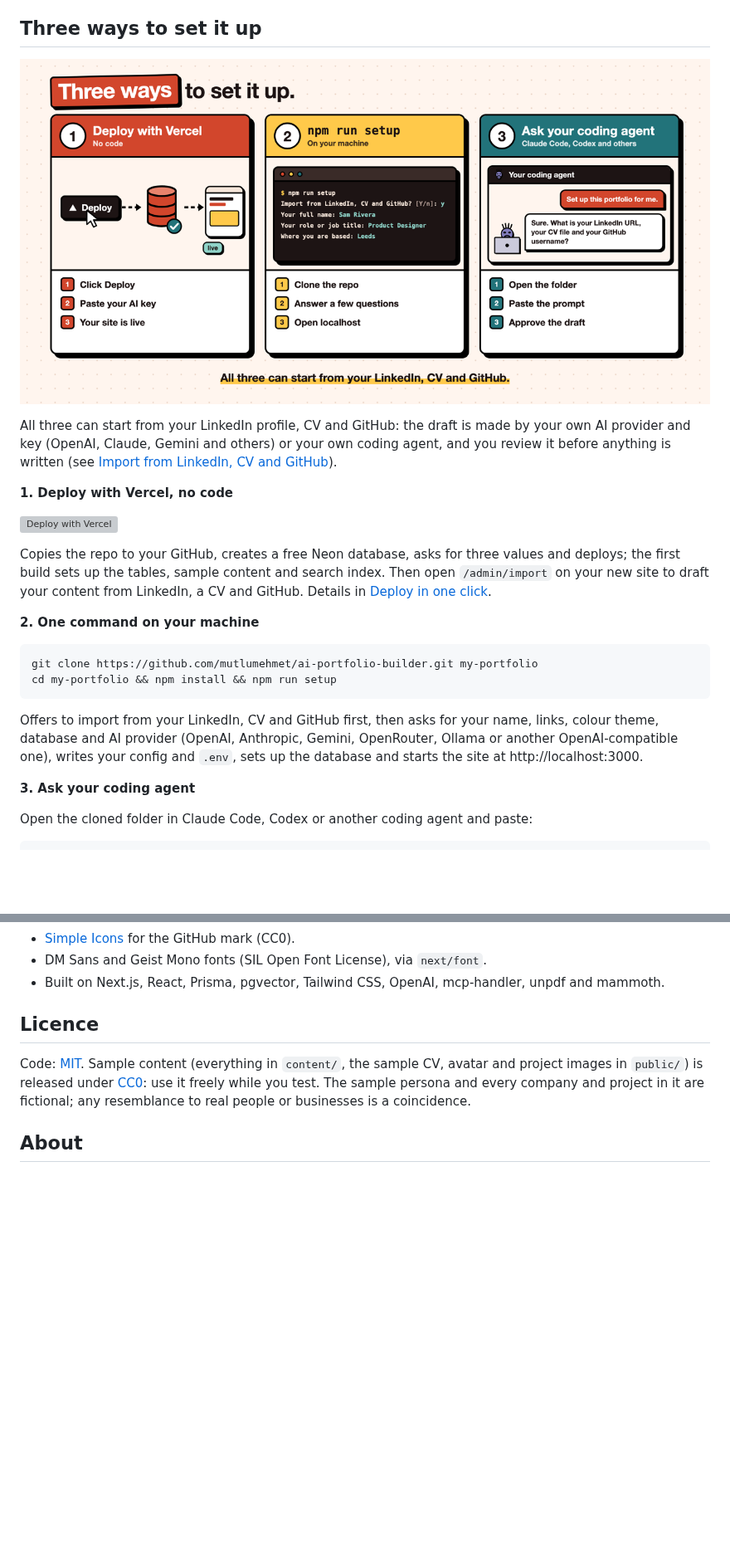
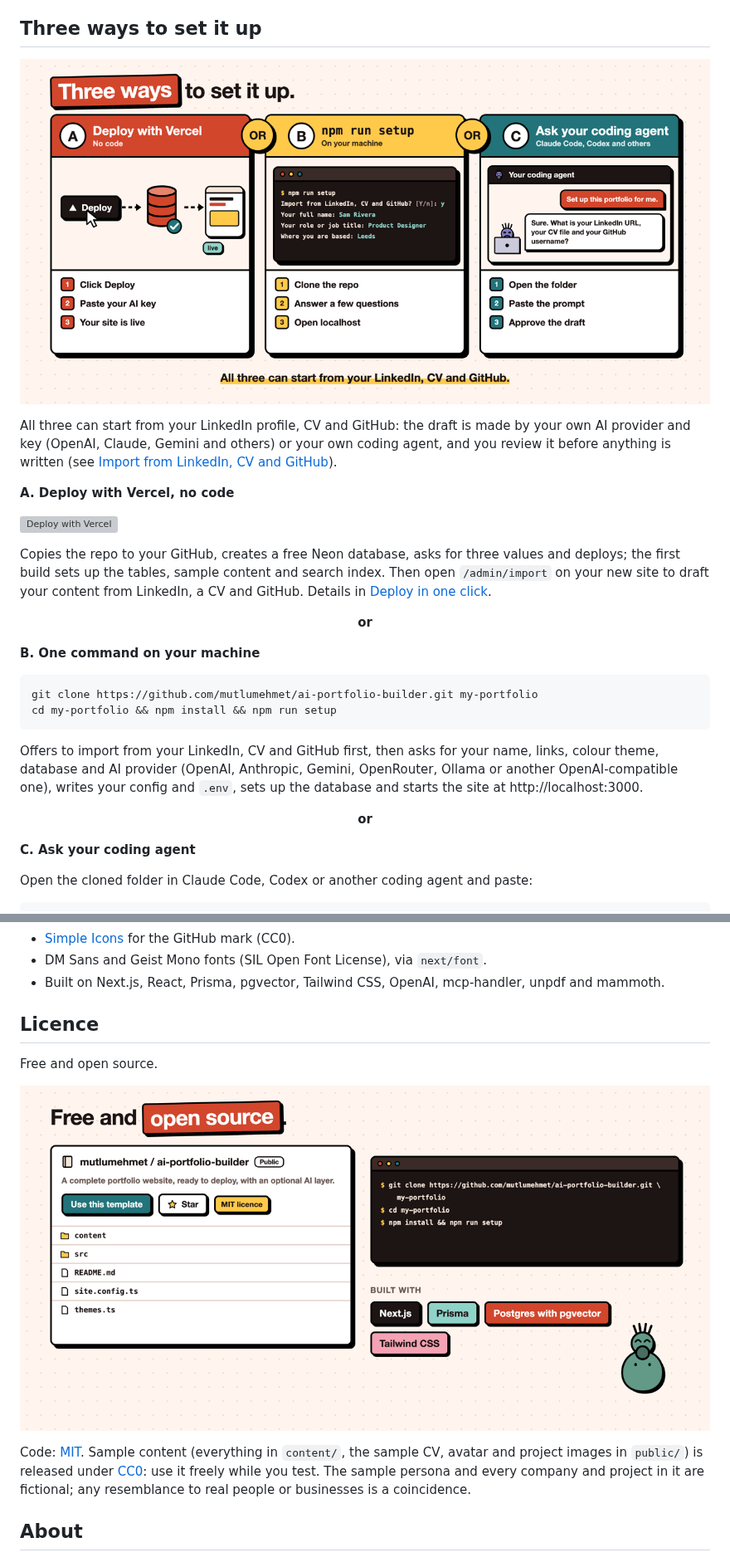
Before and after one commit to mutlumehmet/ai-portfolio-builder, a Markdown page: README.md, 2 parts joined by grey strips. Shown at 83% size. Drawn GitHub-style; pictures changed too: docs/images/three-ways.png; blank space fills up the shorter version; grey boxes are pictures that could not be loaded.

Commit message:
README: setup ways as A, B and C alternatives
The three ways to set it up are choices, not steps: the visual now uses
A, B and C with OR badges between them, and the README labels them the
same way with an "or" line between each. The open source still now
opens the Licence section.

Co-Authored-By: Claude Opus 5.5 <noreply@anthropic.com>
Claude-Session: https://claude.ai/code/session_01JpuL1SqSvFLS5bKoLn58LL

````diff
--- a/README.md
+++ b/README.md
@@ -14,13 +14,15 @@
 
 All three can start from your LinkedIn profile, CV and GitHub: the draft is made by your own AI provider and key (OpenAI, Claude, Gemini and others) or your own coding agent, and you review it before anything is written (see [Import from LinkedIn, CV and GitHub](#import-from-linkedin-cv-and-github)).
 
-**1. Deploy with Vercel, no code**
+**A. Deploy with Vercel, no code**
 
 [![Deploy with Vercel](https://vercel.com/button)](https://vercel.com/new/clone?repository-url=https%3A%2F%2Fgithub.com%2Fmutlumehmet%2Fai-portfolio-builder&project-name=my-portfolio&repository-name=my-portfolio&env=AI_API_KEY%2CADMIN_PASSWORD%2CSESSION_SECRET&envDescription=An%20AI%20API%20key%20%28works%20with%20OpenAI%20by%20default%3B%20for%20another%20provider%20set%20AI_BASE_URL%20and%20CHAT_MODEL%20after%20deploy%29%2C%20a%20password%20for%20%2Fadmin%2C%20and%20any%20long%20random%20string%20to%20sign%20the%20admin%20session.&envLink=https%3A%2F%2Fgithub.com%2Fmutlumehmet%2Fai-portfolio-builder%23environment-variables&stores=%5B%7B%22type%22%3A%22integration%22%2C%22protocol%22%3A%22storage%22%2C%22integrationSlug%22%3A%22neon%22%2C%22productSlug%22%3A%22neon%22%7D%5D)
 
 Copies the repo to your GitHub, creates a free Neon database, asks for three values and deploys; the first build sets up the tables, sample content and search index. Then open `/admin/import` on your new site to draft your content from LinkedIn, a CV and GitHub. Details in [Deploy in one click](#deploy-in-one-click).
 
-**2. One command on your machine**
+<p align="center"><b>or</b></p>
+
+**B. One command on your machine**
 
 ```bash
 git clone https://github.com/mutlumehmet/ai-portfolio-builder.git my-portfolio
@@ -29,7 +31,9 @@ cd my-portfolio && npm install && npm run setup
 
 Offers to import from your LinkedIn, CV and GitHub first, then asks for your name, links, colour theme, database and AI provider (OpenAI, Anthropic, Gemini, OpenRouter, Ollama or another OpenAI-compatible one), writes your config and `.env`, sets up the database and starts the site at http://localhost:3000.
 
-**3. Ask your coding agent**
+<p align="center"><b>or</b></p>
+
+**C. Ask your coding agent**
 
 Open the cloned folder in Claude Code, Codex or another coding agent and paste:
 
@@ -420,6 +424,10 @@ docker-compose.yml    local Postgres with pgvector
 
 ## Licence
 
+Free and open source.
+
+![Free and open source: the mutlumehmet/ai-portfolio-builder repository with an MIT licence and a Use this template button, the clone and setup commands, and the stack: Next.js, Prisma, Postgres with pgvector and Tailwind CSS](docs/images/open-source.png)
+
 Code: [MIT](LICENSE). Sample content (everything in `content/`, the sample CV, avatar and project images in `public/`) is released under [CC0](https://creativecommons.org/publicdomain/zero/1.0/): use it freely while you test. The sample persona and every company and project in it are fictional; any resemblance to real people or businesses is a coincidence.
 
 ## About
````
Also changed, not shown: other parts of README.md (+1 -1 lines).
